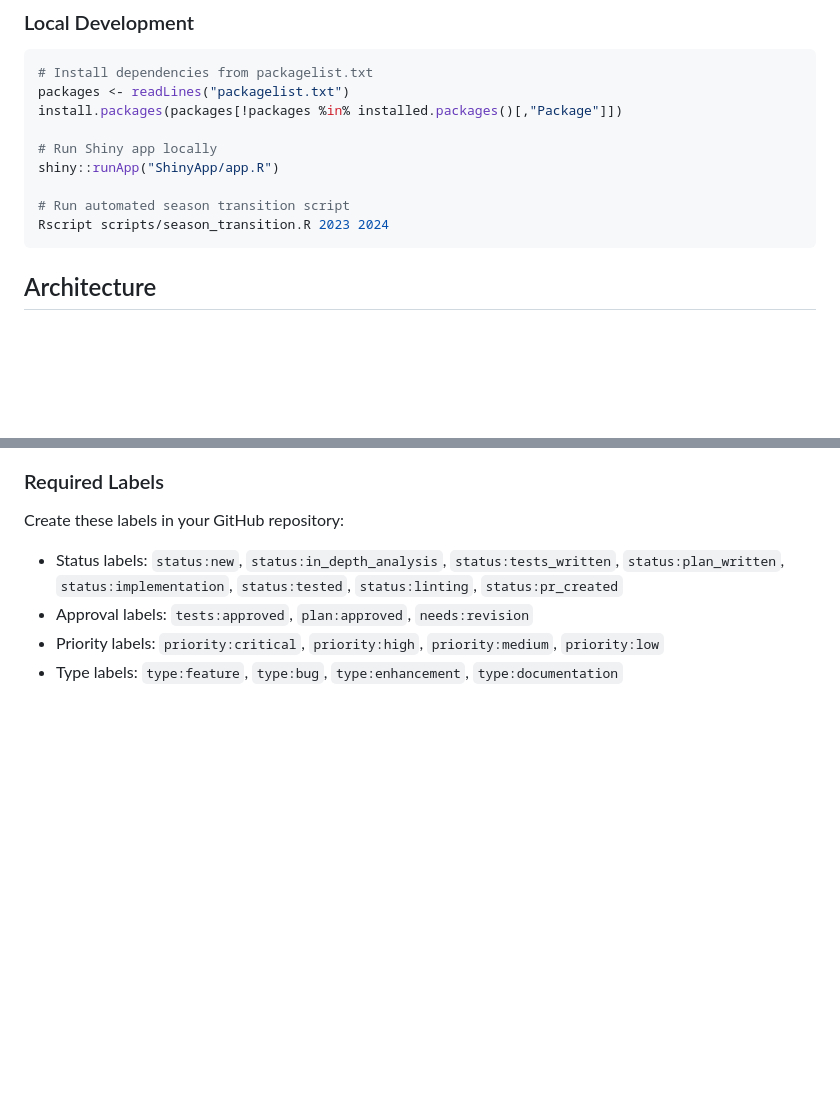
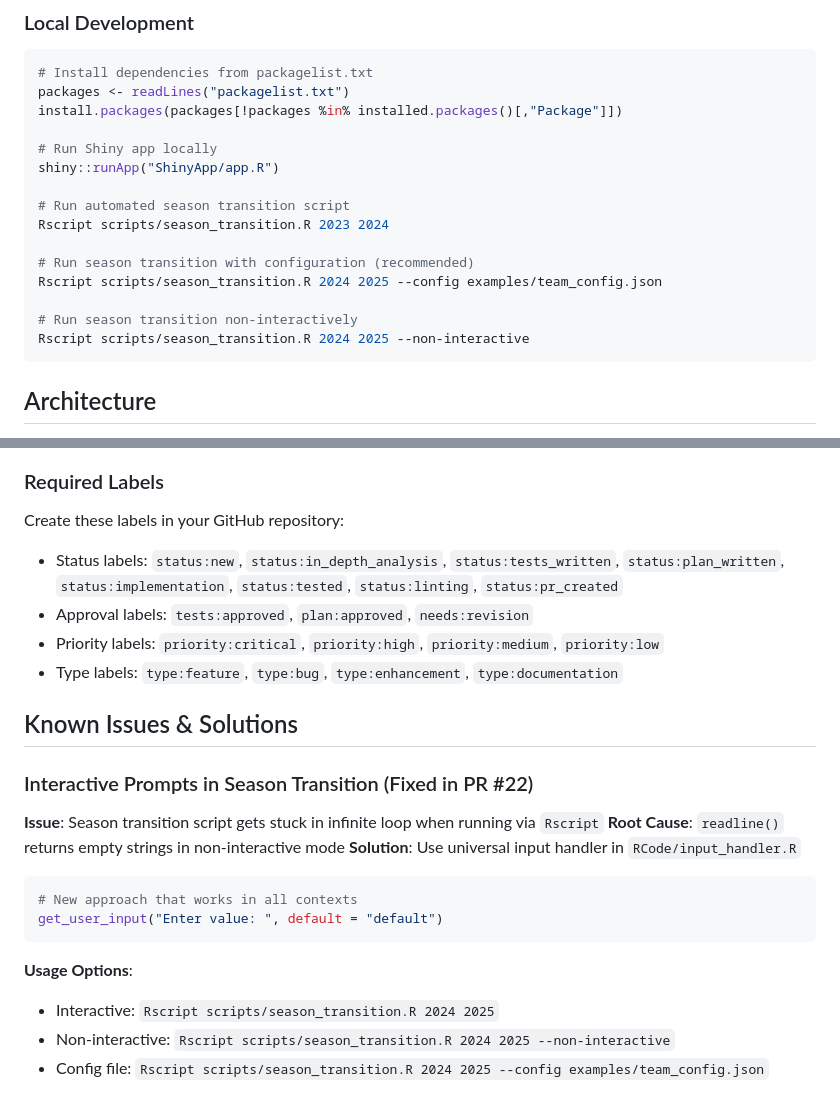
Before and after one commit to chrisschwer/League-Simulator-Update, a Markdown page: CLAUDE.md, 2 parts joined by grey strips. Rendered like a GitHub page; blank space fills up the shorter version.

Commit message:
eod: End of day cleanup and documentation updates (2025-07-18)
- Update CLAUDE.md with season transition fix documentation
- Add known issues section with interactive prompts solution
- Document new CLI options for season transition script
- Add troubleshooting guide for readline() issues in Rscript mode

Key improvements from today:
- Fixed interactive prompts infinite loop (PR #22 merged)
- Added universal input handler for cross-platform compatibility
- Enhanced season transition script with --config and --non-interactive options
- Comprehensive test coverage for all execution environments

The season transition script now works correctly in all contexts:
- Interactive R sessions
- Rscript with terminal
- Non-interactive/automated environments
- Docker containers

🤖 Generated with [Claude Code](https://claude.ai/code)

Co-Authored-By: Claude <noreply@anthropic.com>

````diff
--- a/CLAUDE.md
+++ b/CLAUDE.md
@@ -37,6 +37,12 @@ shiny::runApp("ShinyApp/app.R")
 
 # Run automated season transition script
 Rscript scripts/season_transition.R 2023 2024
+
+# Run season transition with configuration (recommended)
+Rscript scripts/season_transition.R 2024 2025 --config examples/team_config.json
+
+# Run season transition non-interactively
+Rscript scripts/season_transition.R 2024 2025 --non-interactive
 ```
 
 ## Architecture
@@ -155,3 +161,20 @@ Create these labels in your GitHub repository:
 - Approval labels: `tests:approved`, `plan:approved`, `needs:revision`
 - Priority labels: `priority:critical`, `priority:high`, `priority:medium`, `priority:low`
 - Type labels: `type:feature`, `type:bug`, `type:enhancement`, `type:documentation`
+
+## Known Issues & Solutions
+
+### Interactive Prompts in Season Transition (Fixed in PR #22)
+**Issue**: Season transition script gets stuck in infinite loop when running via `Rscript`
+**Root Cause**: `readline()` returns empty strings in non-interactive mode
+**Solution**: Use universal input handler in `RCode/input_handler.R`
+
+```r
+# New approach that works in all contexts
+get_user_input("Enter value: ", default = "default")
+```
+
+**Usage Options**:
+- Interactive: `Rscript scripts/season_transition.R 2024 2025`
+- Non-interactive: `Rscript scripts/season_transition.R 2024 2025 --non-interactive`
+- Config file: `Rscript scripts/season_transition.R 2024 2025 --config examples/team_config.json`
````
